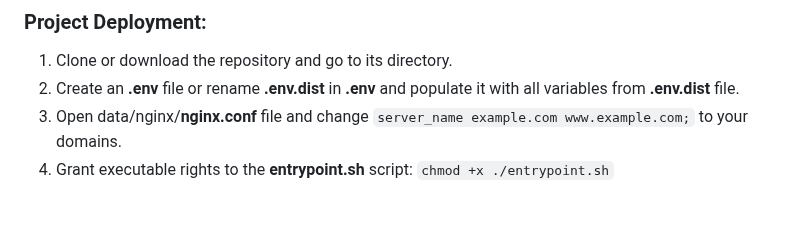
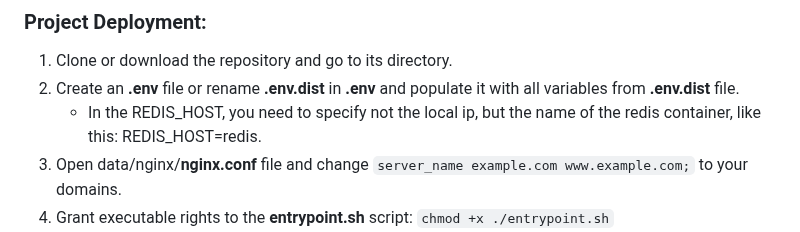
Before and after one commit to FCTL3314/SpecialRecipe, a Markdown page: README.md, the part around the change. GitHub-like rendering; blank space fills up the shorter version.

```diff
--- a/README.md
+++ b/README.md
@@ -94,6 +94,7 @@ Additionally, the website enables users to create or edit an account, reset lost
 1. Clone or download the repository and go to its directory.
 2. Create an **.env** file or rename **.env.dist** in **.env** and populate it with all variables from **.env.dist**
    file.
+   * In the REDIS_HOST, you need to specify not the local ip, but the name of the redis container, like this: REDIS_HOST=redis.
 3. Open data/nginx/**nginx.conf** file and change `server_name example.com www.example.com;` to your domains.
 4. Grant executable rights to the **entrypoint.sh** script: `chmod +x ./entrypoint.sh`
 5. Start the services: `docker-compose up --build -d`
```
